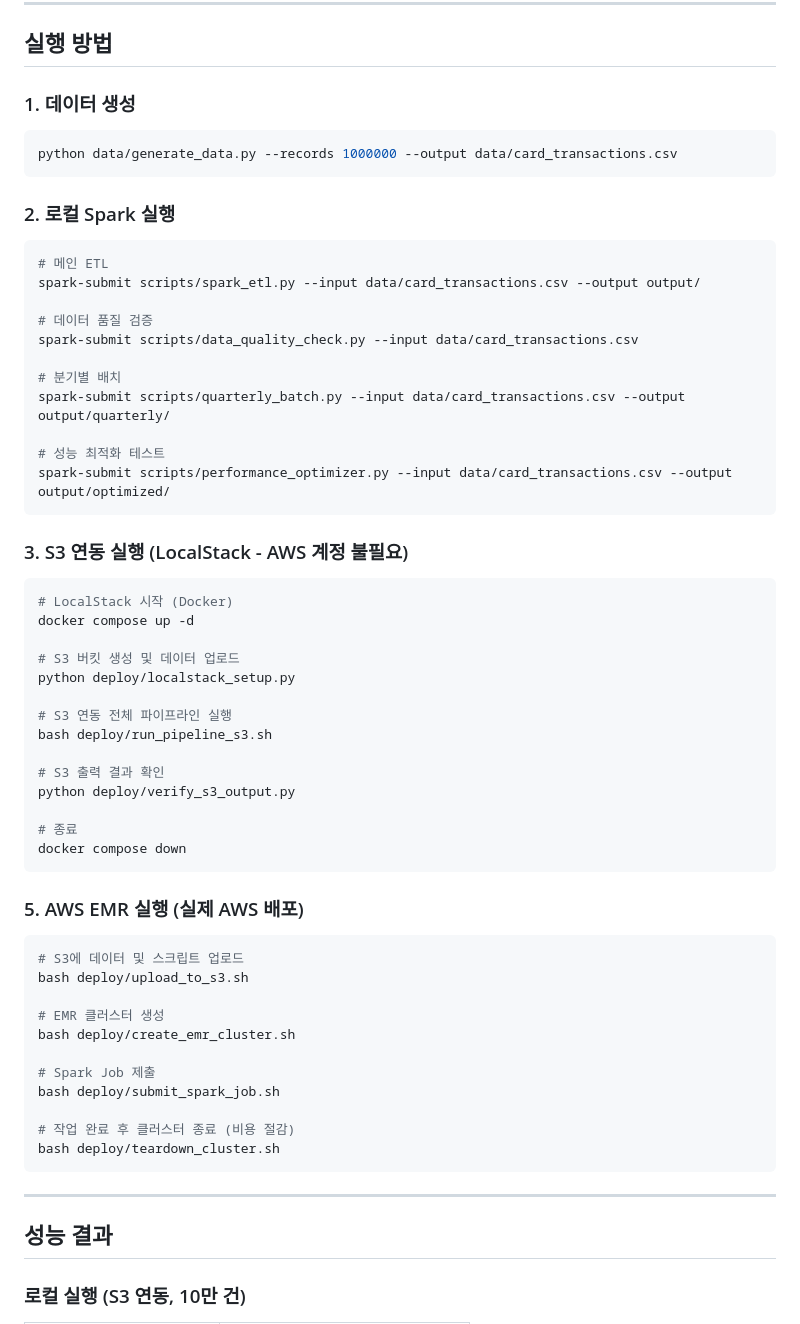
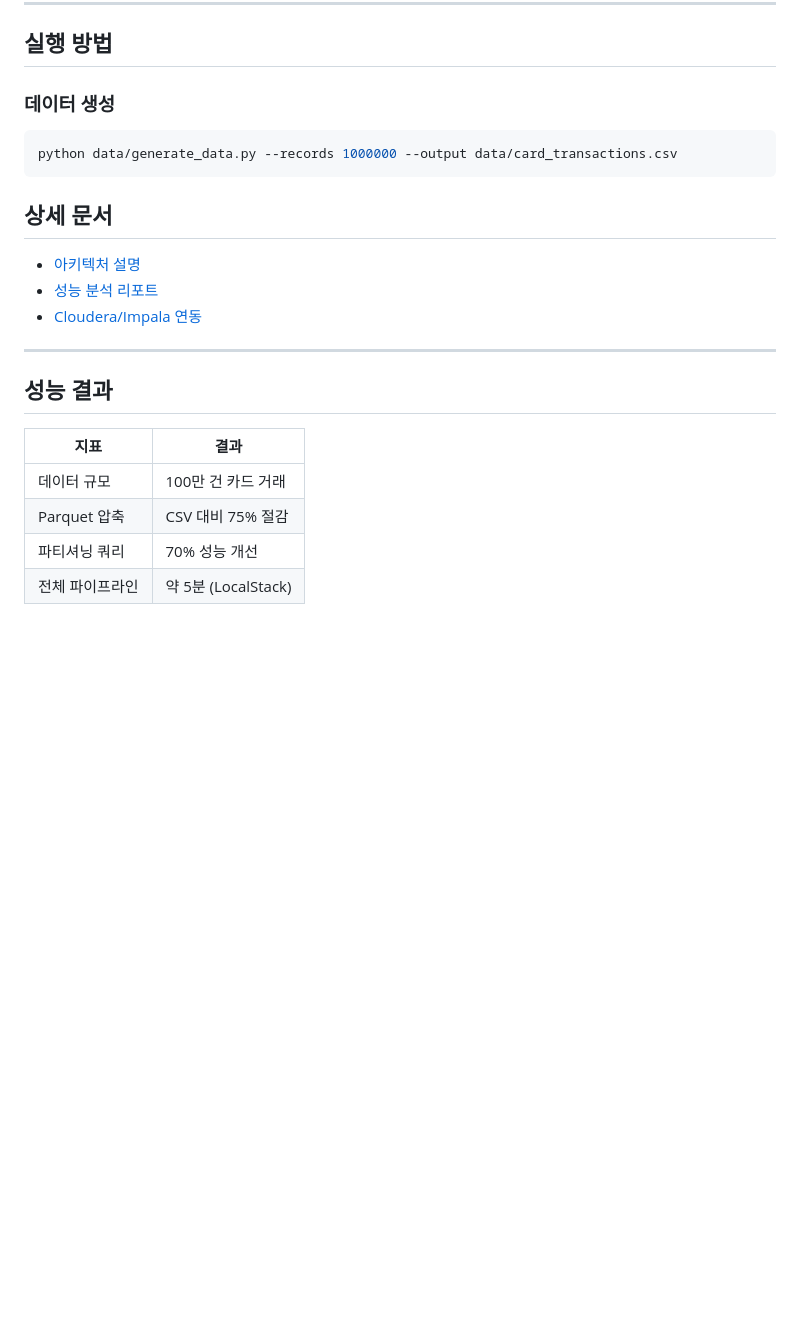
Before and after one commit to jiminnote/spark-emr-card-transaction-pipeline, a Markdown page: README.md, the part around one of its changes. GitHub-like rendering; blank space fills up the shorter version.

Commit message:
Refactor execution instructions in README
Updated the README to streamline execution instructions and improve documentation clarity.

````diff
--- a/README.md
+++ b/README.md
@@ -74,66 +74,24 @@
 
 ## 실행 방법
 
-### 1. 데이터 생성
+### 데이터 생성
 
 ```bash
 python data/generate_data.py --records 1000000 --output data/card_transactions.csv
 ```
+## 상세 문서
 
-### 2. 로컬 Spark 실행
-
-```bash
-# 메인 ETL
-spark-submit scripts/spark_etl.py --input data/card_transactions.csv --output output/
-
-# 데이터 품질 검증
-spark-submit scripts/data_quality_check.py --input data/card_transactions.csv
-
-# 분기별 배치
-spark-submit scripts/quarterly_batch.py --input data/card_transactions.csv --output output/quarterly/
-
-# 성능 최적화 테스트
-spark-submit scripts/performance_optimizer.py --input data/card_transactions.csv --output output/optimized/
-```
-
-### 3. S3 연동 실행 (LocalStack - AWS 계정 불필요)
-
-```bash
-# LocalStack 시작 (Docker)
-docker compose up -d
-
-# S3 버킷 생성 및 데이터 업로드
-python deploy/localstack_setup.py
-
-# S3 연동 전체 파이프라인 실행
-bash deploy/run_pipeline_s3.sh
-
-# S3 출력 결과 확인
-python deploy/verify_s3_output.py
-
-# 종료
-docker compose down
-```
-
-### 5. AWS EMR 실행 (실제 AWS 배포)
-
-```bash
-# S3에 데이터 및 스크립트 업로드
-bash deploy/upload_to_s3.sh
-
-# EMR 클러스터 생성
-bash deploy/create_emr_cluster.sh
-
-# Spark Job 제출
-bash deploy/submit_spark_job.sh
-
-# 작업 완료 후 클러스터 종료 (비용 절감)
-bash deploy/teardown_cluster.sh
-```
-
+- [아키텍처 설명](docs/architecture.md)
+- [성능 분석 리포트](docs/performance_report.md)
+- [Cloudera/Impala 연동](docs/on-prem-setup.md)
 ---
 
 ## 성능 결과
 
-### 로컬 실행 (S3 연동, 10만 건)
+| 지표 | 결과 |
+|-----|------|
+| 데이터 규모 | 100만 건 카드 거래 |
+| Parquet 압축 | CSV 대비 75% 절감 |
+| 파티셔닝 쿼리 | 70% 성능 개선 |
+| 전체 파이프라인 | 약 5분 (LocalStack) |
 
````
Also changed, not shown: other parts of README.md (+0 -19 lines).
